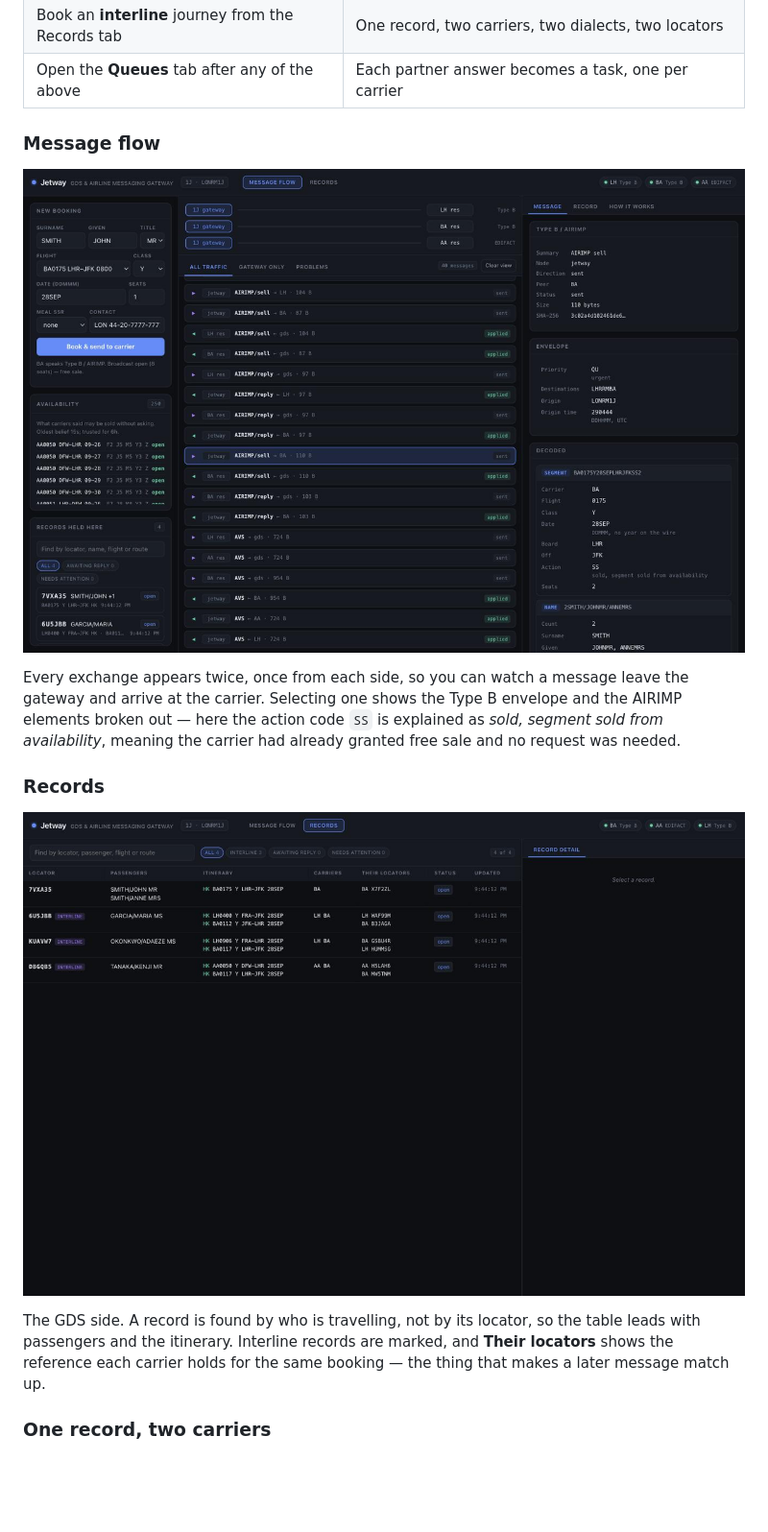
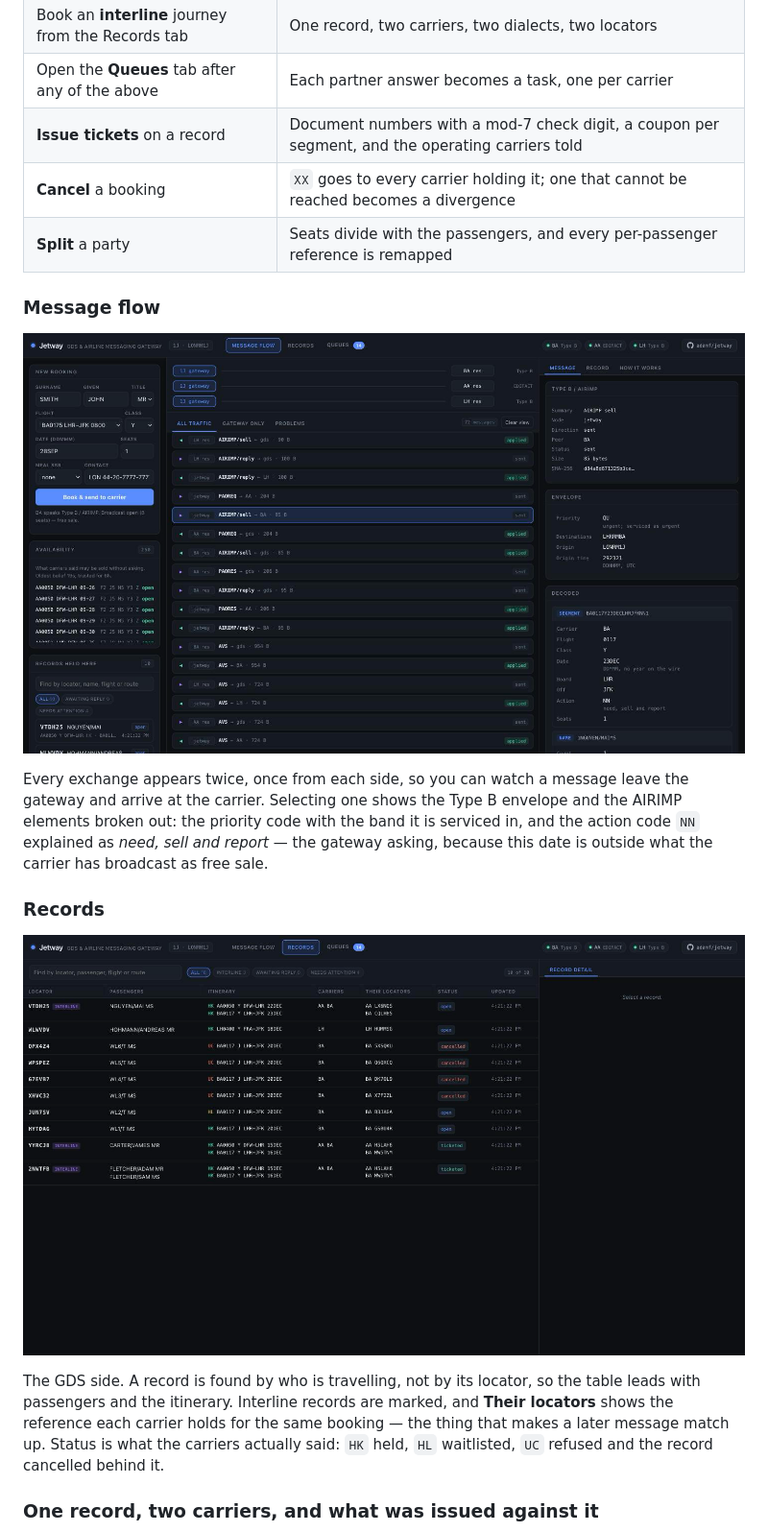
Before and after one commit to adamf/jetway, a Markdown page: README.md, the part around one of its changes. Shown at 96% size. Drawn GitHub-style; pictures changed too: docs/images/message-flow.png, docs/images/records.png; blank space fills up the shorter version.

```diff
--- a/README.md
+++ b/README.md
@@ -78,6 +83,9 @@ Things worth trying in the console:
 | Compare a Type B message with an EDIFACT one | The same booking on two very different wires |
 | Book an **interline** journey from the Records tab | One record, two carriers, two dialects, two locators |
 | Open the **Queues** tab after any of the above | Each partner answer becomes a task, one per carrier |
+| **Issue tickets** on a record | Document numbers with a mod-7 check digit, a coupon per segment, and the operating carriers told |
+| **Cancel** a booking | `XX` goes to every carrier holding it; one that cannot be reached becomes a divergence |
+| **Split** a party | Seats divide with the passengers, and every per-passenger reference is remapped |
 
 ### Message flow
 
@@ -85,9 +93,10 @@ Things worth trying in the console:
 
 Every exchange appears twice, once from each side, so you can watch a message
 leave the gateway and arrive at the carrier. Selecting one shows the Type B
-envelope and the AIRIMP elements broken out — here the action code `SS` is
-explained as *sold, segment sold from availability*, meaning the carrier had
-already granted free sale and no request was needed.
+envelope and the AIRIMP elements broken out: the priority code with the band it
+is serviced in, and the action code `NN` explained as *need, sell and report* —
+the gateway asking, because this date is outside what the carrier has broadcast
+as free sale.
 
 ### Records
 
@@ -96,7 +105,9 @@ already granted free sale and no request was needed.
 The GDS side. A record is found by who is travelling, not by its locator, so
 the table leads with passengers and the itinerary. Interline records are
 marked, and **Their locators** shows the reference each carrier holds for the
-same booking — the thing that makes a later message match up.
+same booking — the thing that makes a later message match up. Status is what
+the carriers actually said: `HK` held, `HL` waitlisted, `UC` refused and the
+record cancelled behind it.
 
-### One record, two carriers
+### One record, two carriers, and what was issued against it
 
```
Also changed, not shown: other parts of README.md (+26 -9 lines), docs/images/booking-flow.gif, docs/images/queues.png, docs/images/record-detail.png.
